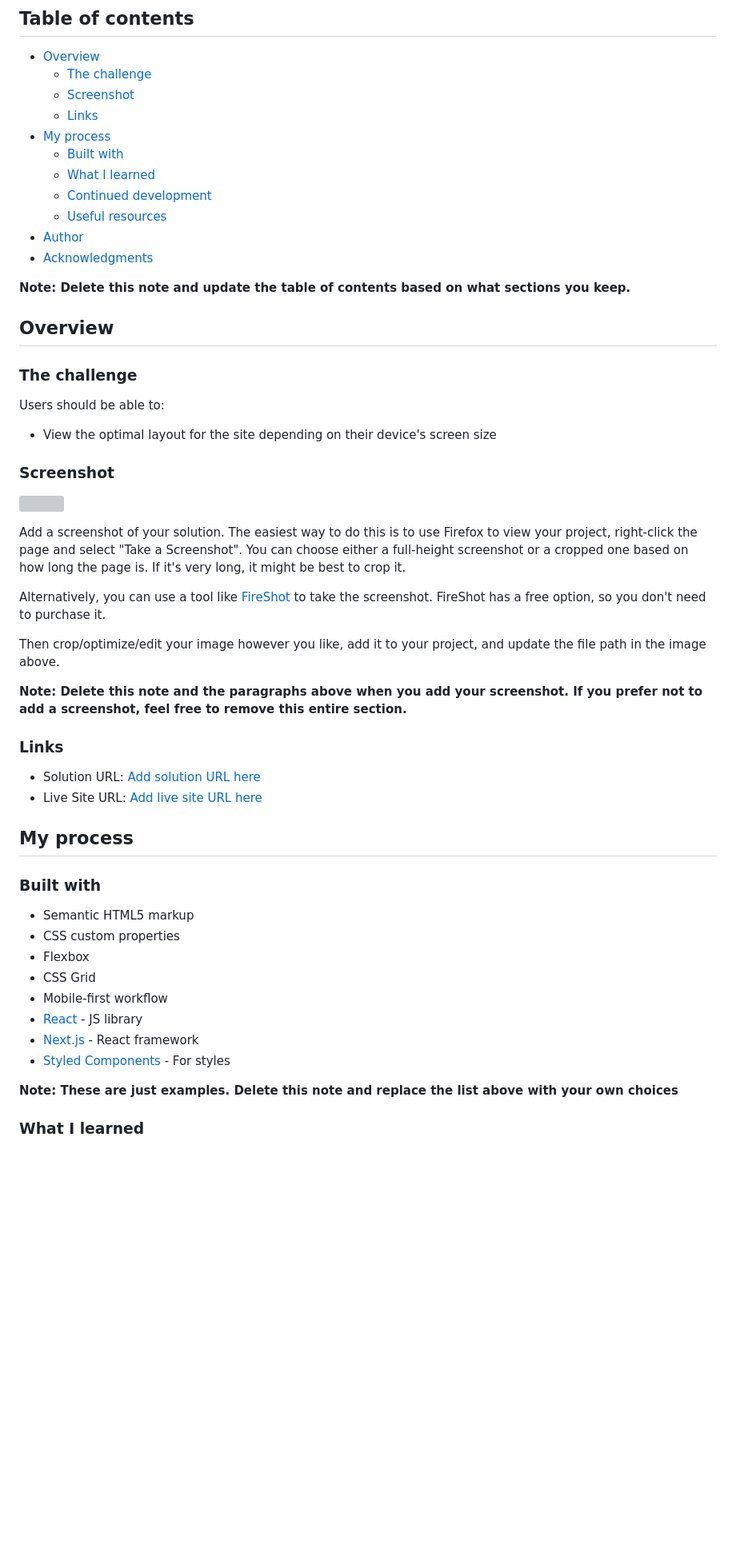
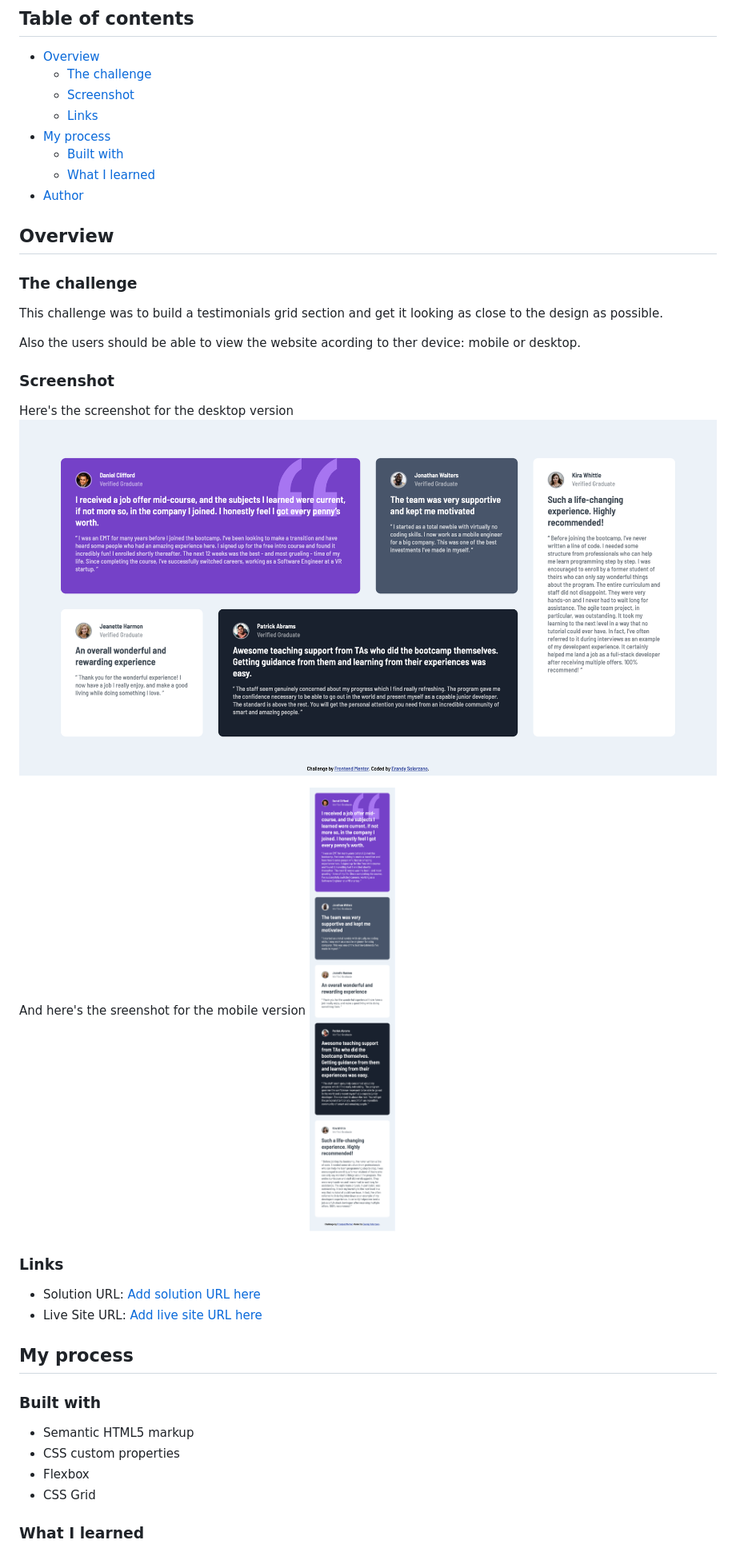
Before and after one commit to erandysuxx/testimonials-grid, a Markdown page: README-template.md, the part around the change printed below. Shown: that part at 80% size. GitHub-like rendering; pictures changed too: images/Screenshot-desktop.png (added), images/Screenshot-mobile.png (added); blank space fills up the shorter version; grey boxes are pictures that could not be loaded.

Commit message:
wrote the readme section

```diff
--- a/README-template.md
+++ b/README-template.md
@@ -11,32 +11,28 @@ This is a solution to the [Testimonials grid section challenge on Frontend Mento
 - [My process](#my-process)
   - [Built with](#built-with)
   - [What I learned](#what-i-learned)
-  - [Continued development](#continued-development)
-  - [Useful resources](#useful-resources)
 - [Author](#author)
-- [Acknowledgments](#acknowledgments)
-
-**Note: Delete this note and update the table of contents based on what sections you keep.**
 
 ## Overview
 
 ### The challenge
 
-Users should be able to:
+This challenge was to build a testimonials grid section and get it looking as close to the design as possible.
 
-- View the optimal layout for the site depending on their device's screen size
+Also the users should be able to view the website acording to ther device: mobile or desktop.
+
+
 
 ### Screenshot
 
-![](./screenshot.jpg)
+Here's the screenshot for the desktop version
+![](./images/Screenshot-desktop.png)
 
-Add a screenshot of your solution. The easiest way to do this is to use Firefox to view your project, right-click the page and select "Take a Screenshot". You can choose either a full-height screenshot or a cropped one based on how long the page is. If it's very long, it might be best to crop it.
+And here's the sreenshot for the mobile version
+![](./images/Screenshot-mobile.png)
 
-Alternatively, you can use a tool like [FireShot](https://getfireshot.com/) to take the screenshot. FireShot has a free option, so you don't need to purchase it.
 
-Then crop/optimize/edit your image however you like, add it to your project, and update the file path in the image above.
 
-**Note: Delete this note and the paragraphs above when you add your screenshot. If you prefer not to add a screenshot, feel free to remove this entire section.**
 
 ### Links
 
@@ -47,16 +43,13 @@ Then crop/optimize/edit your image however you like, add it to your project, and
 
 ### Built with
 
+
 - Semantic HTML5 markup
 - CSS custom properties
 - Flexbox
 - CSS Grid
-- Mobile-first workflow
-- [React](https://reactjs.org/) - JS library
-- [Next.js](https://nextjs.org/) - React framework
-- [Styled Components](https://styled-components.com/) - For styles
 
-**Note: These are just examples. Delete this note and replace the list above with your own choices**
+
 
 ### What I learned
 
```
Also changed, not shown: other parts of README-template.md (+27 -38 lines).
